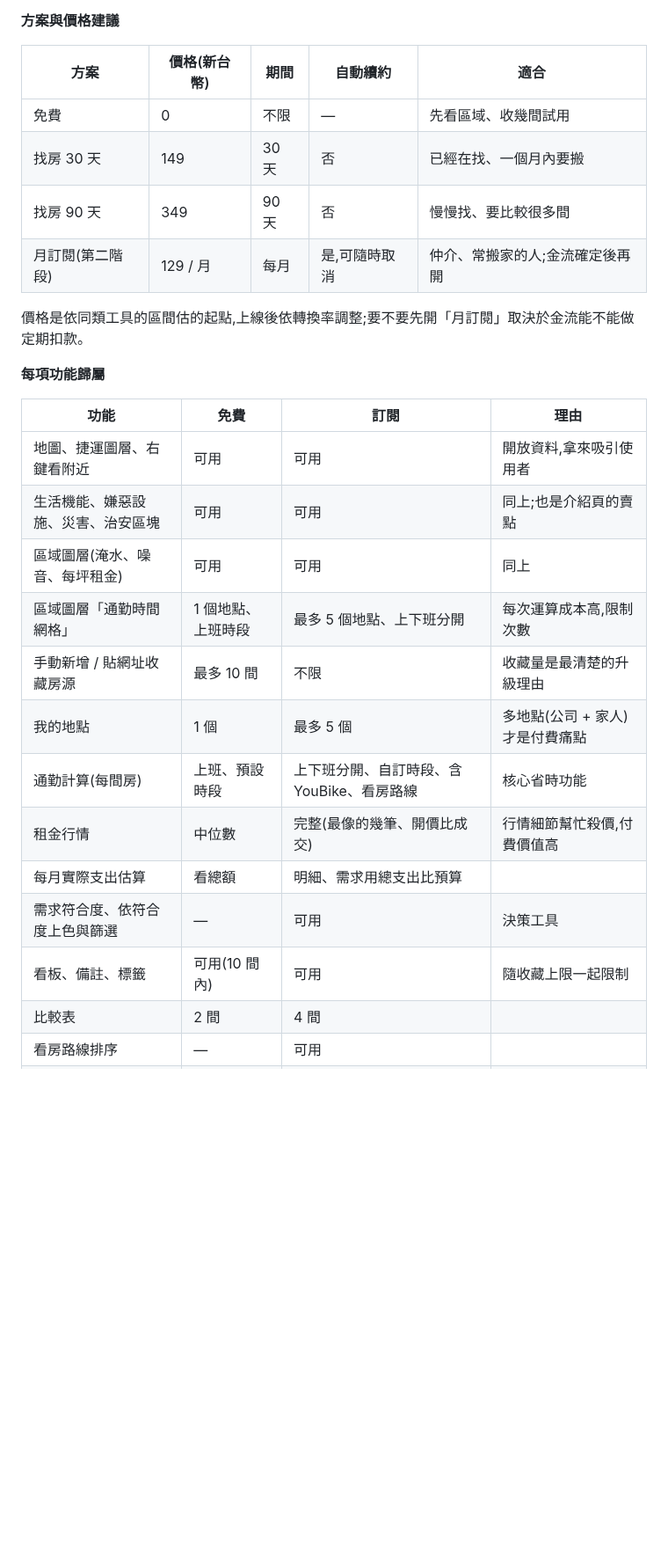
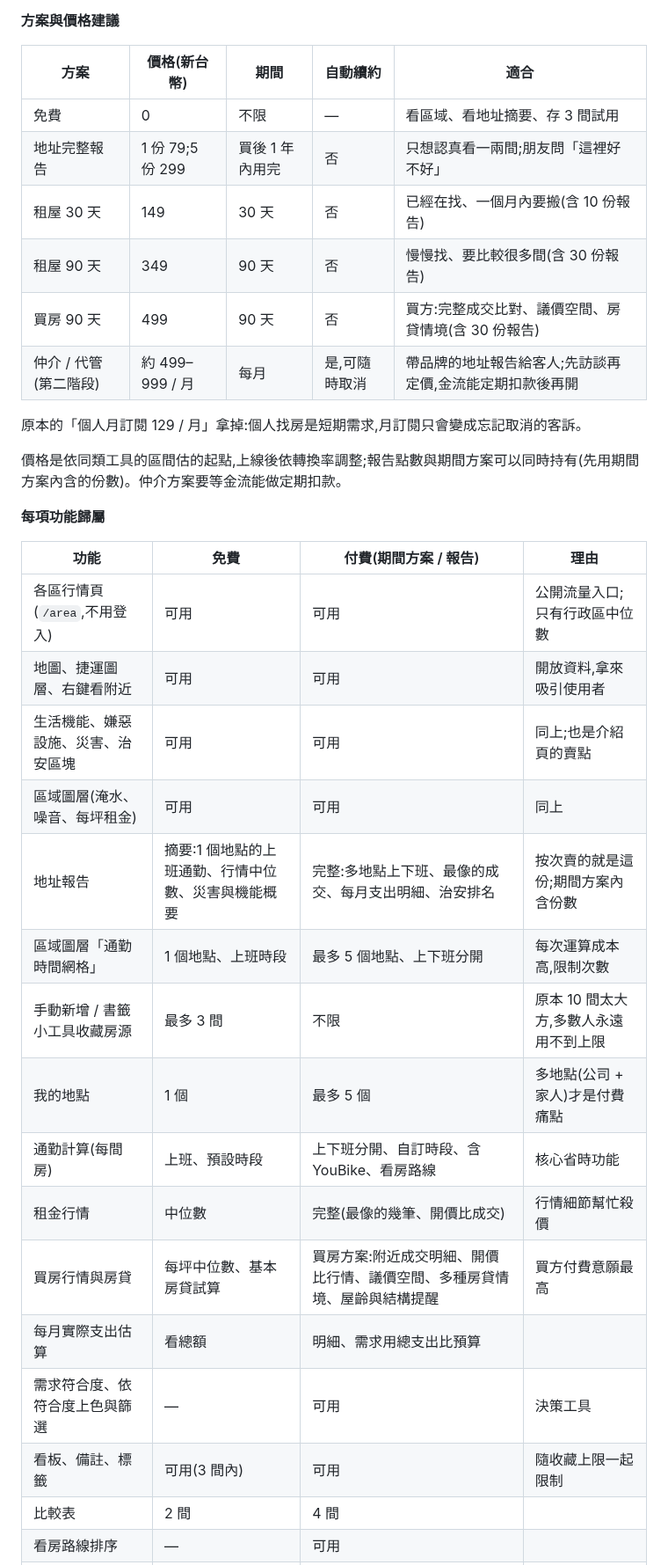
Before and after one commit to m124578n/rentmap, a Markdown page: docs/business/2026-09-30-subscription-and-legal.md, the part around one of its changes. Shown at 88% size. GitHub-like rendering; blank space fills up the shorter version.

```diff
--- a/docs/business/2026-09-30-subscription-and-legal.md
+++ b/docs/business/2026-09-30-subscription-and-legal.md
@@ -21,28 +46,35 @@ Sep 30, 2026 · @詹舜智
 
 | 方案 | 價格(新台幣) | 期間 | 自動續約 | 適合 |
 | --- | --- | --- | --- | --- |
-| 免費 | 0 | 不限 | — | 先看區域、收幾間試用 |
-| 找房 30 天 | 149 | 30 天 | 否 | 已經在找、一個月內要搬 |
-| 找房 90 天 | 349 | 90 天 | 否 | 慢慢找、要比較很多間 |
-| 月訂閱(第二階段) | 129 / 月 | 每月 | 是,可隨時取消 | 仲介、常搬家的人;金流確定後再開 |
+| 免費 | 0 | 不限 | — | 看區域、看地址摘要、存 3 間試用 |
+| 地址完整報告 | 1 份 79;5 份 299 | 買後 1 年內用完 | 否 | 只想認真看一兩間;朋友問「這裡好不好」 |
+| 租屋 30 天 | 149 | 30 天 | 否 | 已經在找、一個月內要搬(含 10 份報告) |
+| 租屋 90 天 | 349 | 90 天 | 否 | 慢慢找、要比較很多間(含 30 份報告) |
+| 買房 90 天 | 499 | 90 天 | 否 | 買方:完整成交比對、議價空間、房貸情境(含 30 份報告) |
+| 仲介 / 代管(第二階段) | 約 499–999 / 月 | 每月 | 是,可隨時取消 | 帶品牌的地址報告給客人;先訪談再定價,金流能定期扣款後再開 |
 
-價格是依同類工具的區間估的起點,上線後依轉換率調整;要不要先開「月訂閱」取決於金流能不能做定期扣款。
+原本的「個人月訂閱 129 / 月」拿掉:個人找房是短期需求,月訂閱只會變成忘記取消的客訴。
+
+價格是依同類工具的區間估的起點,上線後依轉換率調整;報告點數與期間方案可以同時持有(先用期間方案內含的份數)。仲介方案要等金流能做定期扣款。
 
 **每項功能歸屬**
 
-| 功能 | 免費 | 訂閱 | 理由 |
+| 功能 | 免費 | 付費(期間方案 / 報告) | 理由 |
 | --- | --- | --- | --- |
+| 各區行情頁(`/area`,不用登入) | 可用 | 可用 | 公開流量入口;只有行政區中位數 |
 | 地圖、捷運圖層、右鍵看附近 | 可用 | 可用 | 開放資料,拿來吸引使用者 |
 | 生活機能、嫌惡設施、災害、治安區塊 | 可用 | 可用 | 同上;也是介紹頁的賣點 |
 | 區域圖層(淹水、噪音、每坪租金) | 可用 | 可用 | 同上 |
+| 地址報告 | 摘要:1 個地點的上班通勤、行情中位數、災害與機能概要 | 完整:多地點上下班、最像的成交、每月支出明細、治安排名 | 按次賣的就是這份;期間方案內含份數 |
 | 區域圖層「通勤時間網格」 | 1 個地點、上班時段 | 最多 5 個地點、上下班分開 | 每次運算成本高,限制次數 |
-| 手動新增 / 貼網址收藏房源 | 最多 10 間 | 不限 | 收藏量是最清楚的升級理由 |
+| 手動新增 / 書籤小工具收藏房源 | 最多 3 間 | 不限 | 原本 10 間太大方,多數人永遠用不到上限 |
 | 我的地點 | 1 個 | 最多 5 個 | 多地點(公司 + 家人)才是付費痛點 |
 | 通勤計算(每間房) | 上班、預設時段 | 上下班分開、自訂時段、含 YouBike、看房路線 | 核心省時功能 |
-| 租金行情 | 中位數 | 完整(最像的幾筆、開價比成交) | 行情細節幫忙殺價,付費價值高 |
+| 租金行情 | 中位數 | 完整(最像的幾筆、開價比成交) | 行情細節幫忙殺價 |
+| 買房行情與房貸 | 每坪中位數、基本房貸試算 | 買房方案:附近成交明細、開價比行情、議價空間、多種房貸情境、屋齡與結構提醒 | 買方付費意願最高 |
 | 每月實際支出估算 | 看總額 | 明細、需求用總支出比預算 |  |
 | 需求符合度、依符合度上色與篩選 | — | 可用 | 決策工具 |
-| 看板、備註、標籤 | 可用(10 間內) | 可用 | 隨收藏上限一起限制 |
+| 看板、備註、標籤 | 可用(3 間內) | 可用 | 隨收藏上限一起限制 |
 | 比較表 | 2 間 | 4 間 |  |
 | 看房路線排序 | — | 可用 |  |
 | 垃圾車追車條件 | 看附近清運點 | 需求條件 |  |
```
Also changed, not shown: other parts of docs/business/2026-09-30-subscription-and-legal.md (+45 -11 lines).
